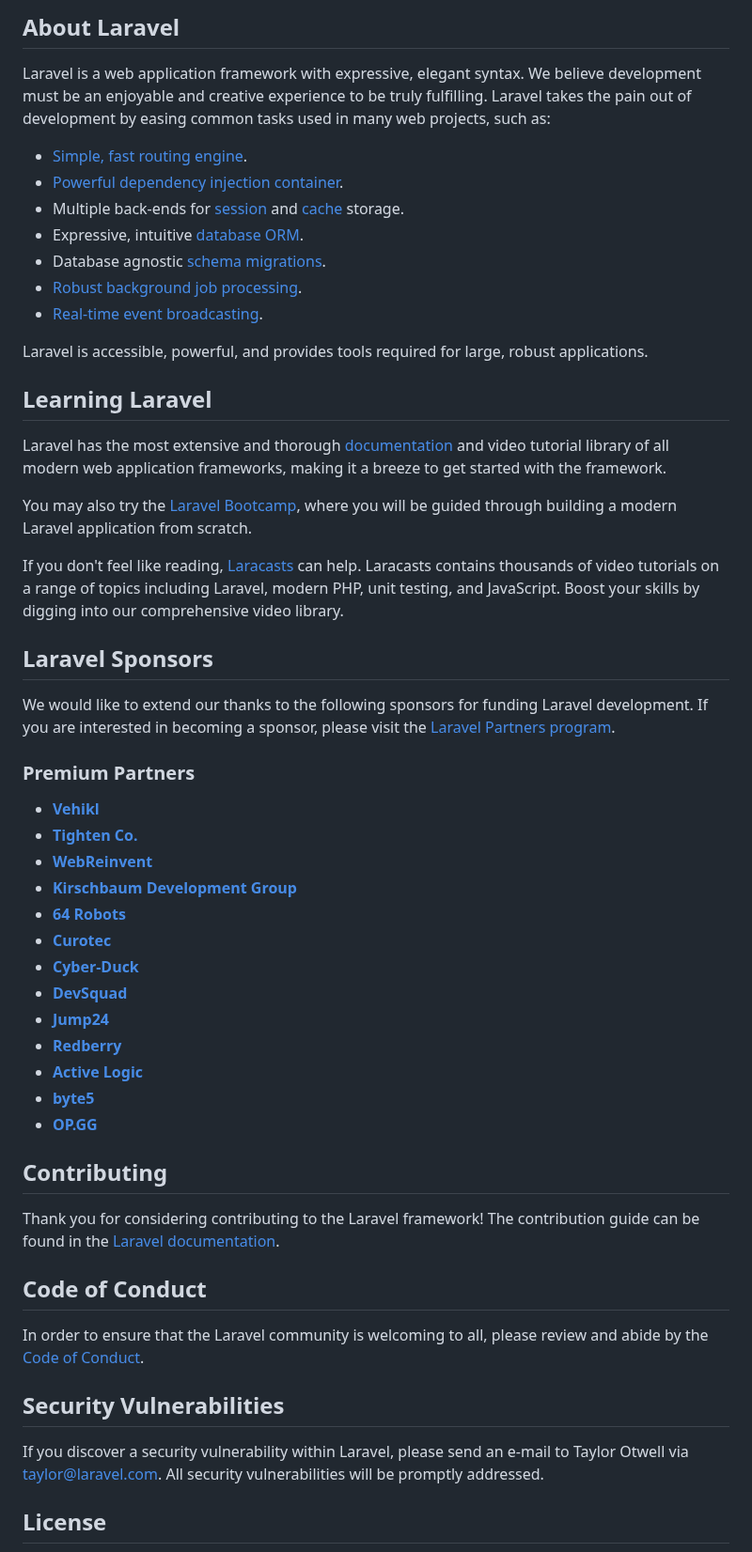
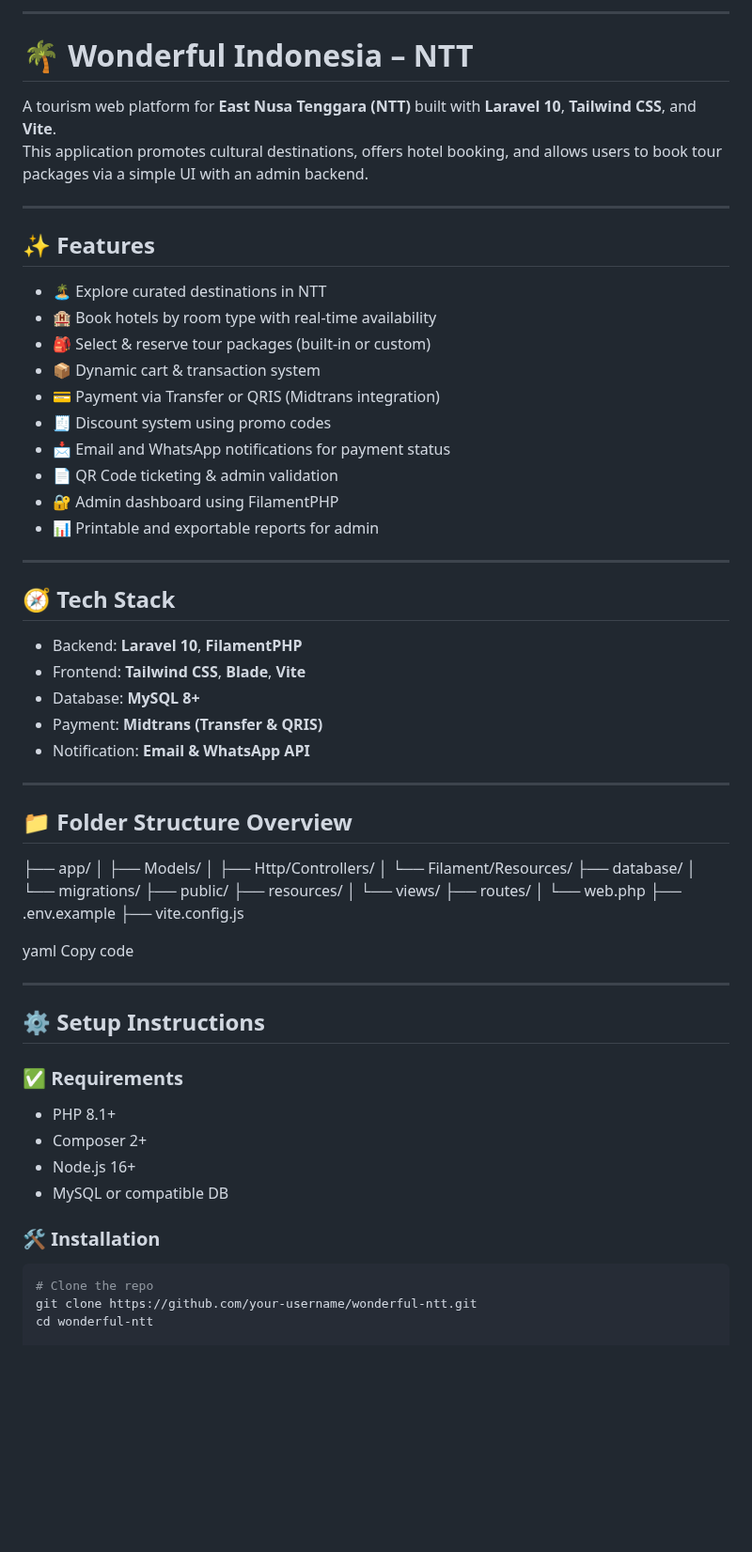
Before and after one commit to RianHaryadi/Wonderfull-ntt, a Markdown page: README.md, the part around one of its changes. Shown at 94% size. Rendered like a GitHub page; blank space fills up the shorter version.

````diff
--- a/README.md
+++ b/README.md
@@ -9,57 +7,72 @@
 
-## About Laravel
+---
 
-Laravel is a web application framework with expressive, elegant syntax. We believe development must be an enjoyable and creative experience to be truly fulfilling. Laravel takes the pain out of development by easing common tasks used in many web projects, such as:
+# 🌴 Wonderful Indonesia – NTT
 
-- [Simple, fast routing engine](https://laravel.com/docs/routing).
-- [Powerful dependency injection container](https://laravel.com/docs/container).
-- Multiple back-ends for [session](https://laravel.com/docs/session) and [cache](https://laravel.com/docs/cache) storage.
-- Expressive, intuitive [database ORM](https://laravel.com/docs/eloquent).
-- Database agnostic [schema migrations](https://laravel.com/docs/migrations).
-- [Robust background job processing](https://laravel.com/docs/queues).
-- [Real-time event broadcasting](https://laravel.com/docs/broadcasting).
+A tourism web platform for **East Nusa Tenggara (NTT)** built with **Laravel 10**, **Tailwind CSS**, and **Vite**.
+This application promotes cultural destinations, offers hotel booking, and allows users to book tour packages via a simple UI with an admin backend.
 
-Laravel is accessible, powerful, and provides tools required for large, robust applications.
+---
 
-## Learning Laravel
+## ✨ Features
 
-Laravel has the most extensive and thorough [documentation](https://laravel.com/docs) and video tutorial library of all modern web application frameworks, making it a breeze to get started with the framework.
+- 🏝️ Explore curated destinations in NTT
+- 🏨 Book hotels by room type with real-time availability
+- 🎒 Select & reserve tour packages (built-in or custom)
+- 📦 Dynamic cart & transaction system
+- 💳 Payment via Transfer or QRIS (Midtrans integration)
+- 🧾 Discount system using promo codes
+- 📩 Email and WhatsApp notifications for payment status
+- 📄 QR Code ticketing & admin validation
+- 🔐 Admin dashboard using FilamentPHP
+- 📊 Printable and exportable reports for admin
 
-You may also try the [Laravel Bootcamp](https://bootcamp.laravel.com), where you will be guided through building a modern Laravel application from scratch.
+---
 
-If you don't feel like reading, [Laracasts](https://laracasts.com) can help. Laracasts contains thousands of video tutorials on a range of topics including Laravel, modern PHP, unit testing, and JavaScript. Boost your skills by digging into our comprehensive video library.
+## 🧭 Tech Stack
 
-## Laravel Sponsors
+- Backend: **Laravel 10**, **FilamentPHP**
+- Frontend: **Tailwind CSS**, **Blade**, **Vite**
+- Database: **MySQL 8+**
+- Payment: **Midtrans (Transfer & QRIS)**
+- Notification: **Email & WhatsApp API**
 
-We would like to extend our thanks to the following sponsors for funding Laravel development. If you are interested in becoming a sponsor, please visit the [Laravel Partners program](https://partners.laravel.com).
+---
 
-### Premium Partners
+## 📁 Folder Structure Overview
 
-- **[Vehikl](https://vehikl.com/)**
-- **[Tighten Co.](https://tighten.co)**
-- **[WebReinvent](https://webreinvent.com/)**
-- **[Kirschbaum Development Group](https://kirschbaumdevelopment.com)**
-- **[64 Robots](https://64robots.com)**
-- **[Curotec](https://www.curotec.com/services/technologies/laravel/)**
-- **[Cyber-Duck](https://cyber-duck.co.uk)**
-- **[DevSquad](https://devsquad.com/hire-laravel-developers)**
-- **[Jump24](https://jump24.co.uk)**
-- **[Redberry](https://redberry.international/laravel/)**
-- **[Active Logic](https://activelogic.com)**
-- **[byte5](https://byte5.de)**
-- **[OP.GG](https://op.gg)**
+├── app/
+│ ├── Models/
+│ ├── Http/Controllers/
+│ └── Filament/Resources/
+├── database/
+│ └── migrations/
+├── public/
+├── resources/
+│ └── views/
+├── routes/
+│ └── web.php
+├── .env.example
+├── vite.config.js
 
-## Contributing
+yaml
+Copy code
 
-Thank you for considering contributing to the Laravel framework! The contribution guide can be found in the [Laravel documentation](https://laravel.com/docs/contributions).
+---
 
-## Code of Conduct
+## ⚙️ Setup Instructions
 
-In order to ensure that the Laravel community is welcoming to all, please review and abide by the [Code of Conduct](https://laravel.com/docs/contributions#code-of-conduct).
+### ✅ Requirements
 
-## Security Vulnerabilities
+- PHP 8.1+
+- Composer 2+
+- Node.js 16+
+- MySQL or compatible DB
 
-If you discover a security vulnerability within Laravel, please send an e-mail to Taylor Otwell via [taylor@laravel.com](mailto:taylor@laravel.com). All security vulnerabilities will be promptly addressed.
+### 🛠 Installation
 
-## License
+```bash
+# Clone the repo
+git clone https://github.com/your-username/wonderful-ntt.git
+cd wonderful-ntt
 
````
Also changed, not shown: other parts of README.md (+61 -8 lines).
